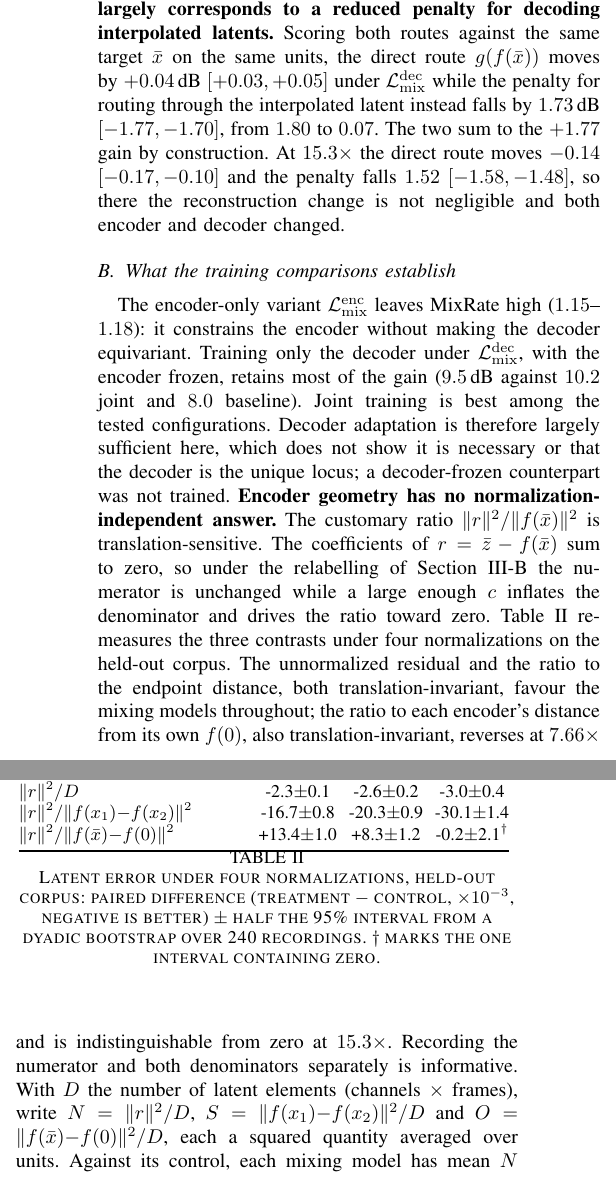
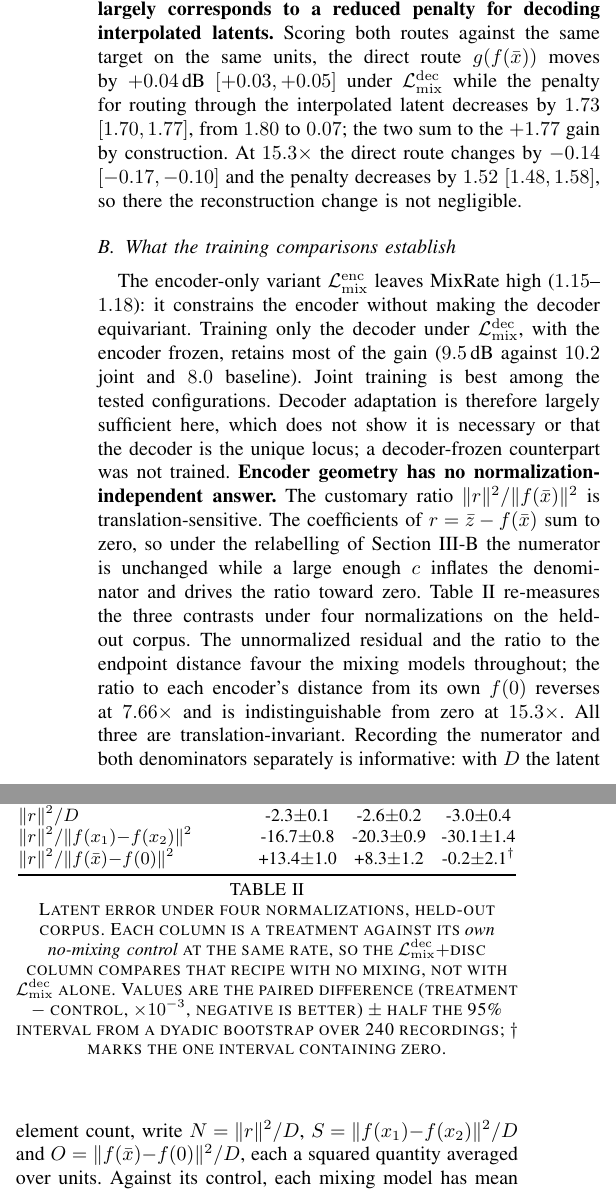
Before and after one commit to nurdauletakhanov/musicgen, a LaTeX paper (research/paper/icassp2027/paper.tex): two parts of the columns of page 3 of 5, joined at a grey line, cut so that both start at the same text. Compiled offline with pdfLaTeX.

Commit message:
Reporting precision: name the controls, fix signs, units and two wordings
- Table II's caption names the exact pair behind every column: each is a
  treatment against its own no-mixing control at the same rate, so the
  +disc column is not a comparison with L_dec alone.
- '70.4%' now reads 'retained; vocals retain the least', matching the
  measurement (5071 of 7200 kept).
- Penalty intervals no longer mix a positive magnitude with a negative
  interval: 'decreases by 1.73 dB [1.70,1.77]', and the 15.3x direct route
  'changes by -0.14 [-0.17,-0.10]'.
- The 22-27% reduction is stated as RMS distance, since N, S and O are
  mean-squared quantities.
- 'Standard autoencoders do not satisfy Eq. 1' -> 'standard reconstruction
  objectives do not enforce Eq. 1'.
- The abstract still carried the superseded 1.73 and 1.33; both now match the
  single canonical run at 1.77 and 1.39.

Also: copying the second-seed control into the results directory made
make_tables average it into the baseline row alone, giving one row error bars
and the rest none, and widening the table past the column. Seed averaging is
now opt-in and all-or-nothing via MUSICGEN_SEED_TABLES, so a half-finished
seed pair cannot reach a table.

```diff
--- a/research/paper/icassp2027/paper.tex
+++ b/research/paper/icassp2027/paper.tex
@@ -265,14 +264,13 @@ m_j$ times and a within-recording pair $m_i$ times, $m$ being that
 recording's multiplicity. Across $\alpha$, swept against its matched control, the swing is $1.9$\,dB
 with $\Ldec$ against $3.2$ without, and $\Ldec$ leads at all five
 coefficients. \textbf{The gain largely corresponds to a reduced penalty for decoding
-interpolated latents.} Scoring both routes against the same target $\bar{x}$
-on the same units, the direct route $g(f(\bar{x}))$ moves by $+0.04$\,dB
-$[+0.03,+0.05]$ under $\Ldec$ while the penalty for routing through the
-interpolated latent instead falls by $1.73$\,dB $[-1.77,-1.70]$, from $1.80$
-to $0.07$. The two sum to the $+1.77$ gain by construction. At $15.3\times$
-the direct route moves $-0.14$ $[-0.17,-0.10]$ and the penalty falls $1.52$
-$[-1.58,-1.48]$, so there the reconstruction change is not negligible and
-both encoder and decoder changed.
+interpolated latents.} Scoring both routes against the same target on the same units, the direct
+route $g(f(\bar{x}))$ moves by $+0.04$\,dB $[+0.03,+0.05]$ under $\Ldec$
+while the penalty for routing through the interpolated latent decreases by
+$1.73$ $[1.70,1.77]$, from $1.80$ to $0.07$; the two sum to the $+1.77$ gain
+by construction. At $15.3\times$ the direct route changes by $-0.14$
+$[-0.17,-0.10]$ and the penalty decreases by $1.52$ $[1.48,1.58]$, so there
+the reconstruction change is not negligible.
 
 \subsection{What the training comparisons establish}\label{sec:training}
 The encoder-only variant $\Lenc$ leaves MixRate high ($1.15$--$1.18$): it
@@ -287,11 +285,11 @@ the relabelling of \secref{sec:prop} the numerator is unchanged while a
 large enough $c$ inflates the denominator and drives the ratio toward zero.
 \tabref{tab:latnorm} re-measures the three contrasts under four
 normalizations on the held-out corpus. The unnormalized residual and the
-ratio to the endpoint distance, both translation-invariant, favour the
-mixing models throughout; the ratio to each encoder's distance from its own
-$f(0)$, also translation-invariant, reverses at $7.66\times$ and is
-indistinguishable from zero at $15.3\times$. Recording the numerator and both denominators separately is informative.
-With $D$ the number of latent elements (channels $\times$ frames), write
+ratio to the endpoint distance favour the mixing models throughout; the
+ratio to each encoder's distance from its own $f(0)$ reverses at
+$7.66\times$ and is indistinguishable from zero at $15.3\times$. All three
+are translation-invariant. Recording the numerator and both denominators
+separately is informative: with $D$ the latent element count, write
 $N=\lVert r\rVert^2/D$, $S=\lVert f(x_1){-}f(x_2)\rVert^2/D$ and $O=\lVert
 f(\bar{x}){-}f(0)\rVert^2/D$, each a squared quantity averaged over units.
 Against its control, each mixing model has mean $N$ at $0.64$--$0.67$, mean
@@ -305,11 +303,13 @@ rescaling $f\!\to\!sf$ with the decoder adjusted, since numerator and
 denominator scale alike; only the unnormalized residual is not. Scale
 invariance therefore cannot decide between the two denominators. We therefore make no claim about
 improved encoder geometry. \begin{table}[t] \centering\small
-\setlength{\tabcolsep}{3.0pt} \input{tables/latnorm.tex} \caption{Latent
-error under four normalizations, held-out corpus: paired difference
-(treatment $-$ control, $\times10^{-3}$, negative is better) $\pm$ half the
-95\% interval from a dyadic bootstrap over 240 recordings. $\dagger$ marks
-the one interval containing zero.} \label{tab:latnorm} \end{table}
+\setlength{\tabcolsep}{3.0pt} \input{tables/latnorm.tex} \caption{Latent error under four normalizations, held-out corpus. Each
+column is a treatment against its \emph{own no-mixing control} at the same
+rate, so the $\Ldec{+}$disc column compares that recipe with no mixing, not
+with $\Ldec$ alone. Values are the paired difference (treatment $-$ control,
+$\times10^{-3}$, negative is better) $\pm$ half the 95\% interval from a
+dyadic bootstrap over 240 recordings; $\dagger$ marks the one interval
+containing zero.} \label{tab:latnorm} \end{table}
 
 \subsection{Decoder consistency can misrepresent mixing quality}\label{sec:consistency}
 Adding an adversarial term to the mixed path does \emph{not} improve
```
Also changed, not shown: research/paper/icassp2027/tables/latnorm.tex (+1 -1 lines), research/paper/icassp2027/paper.pdf, research/paper/icassp2027/paper.tex (21 more changed lines), 2 other files.
